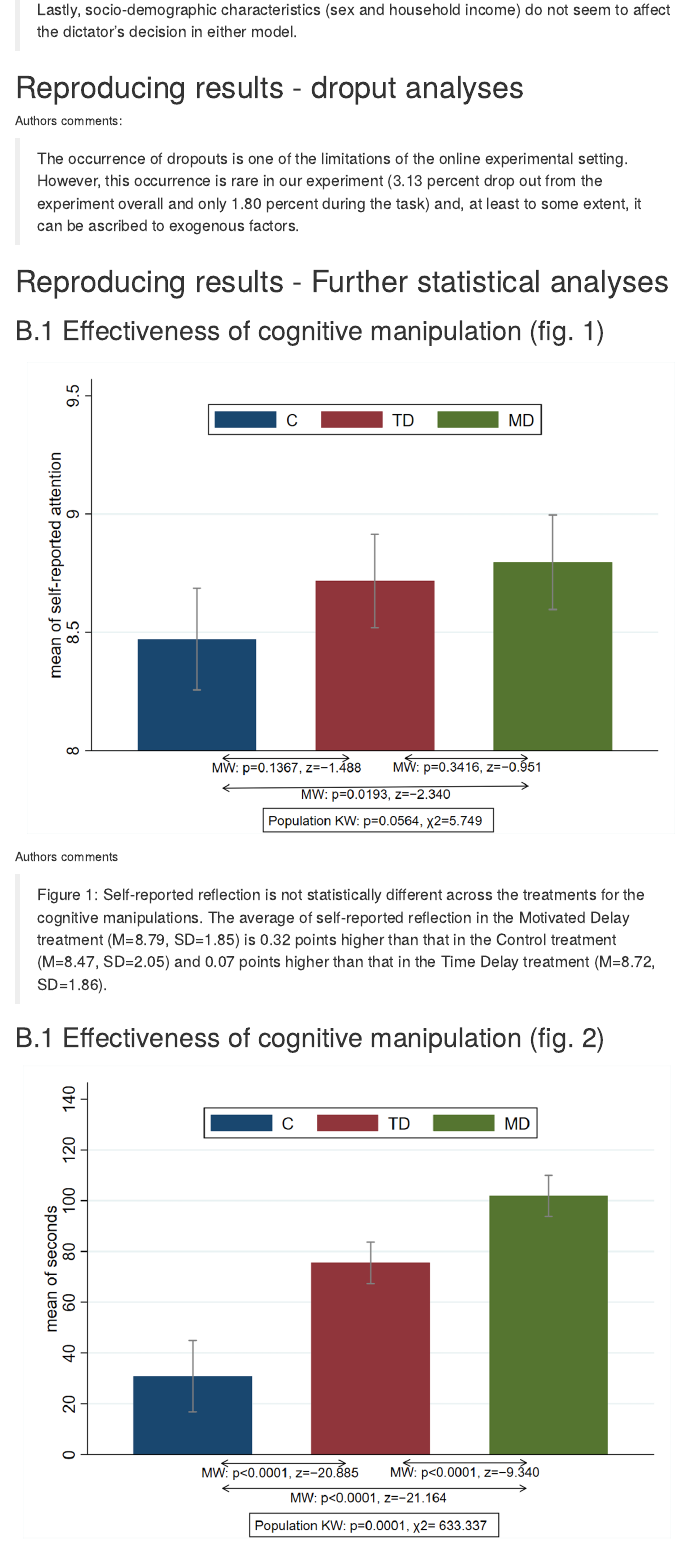
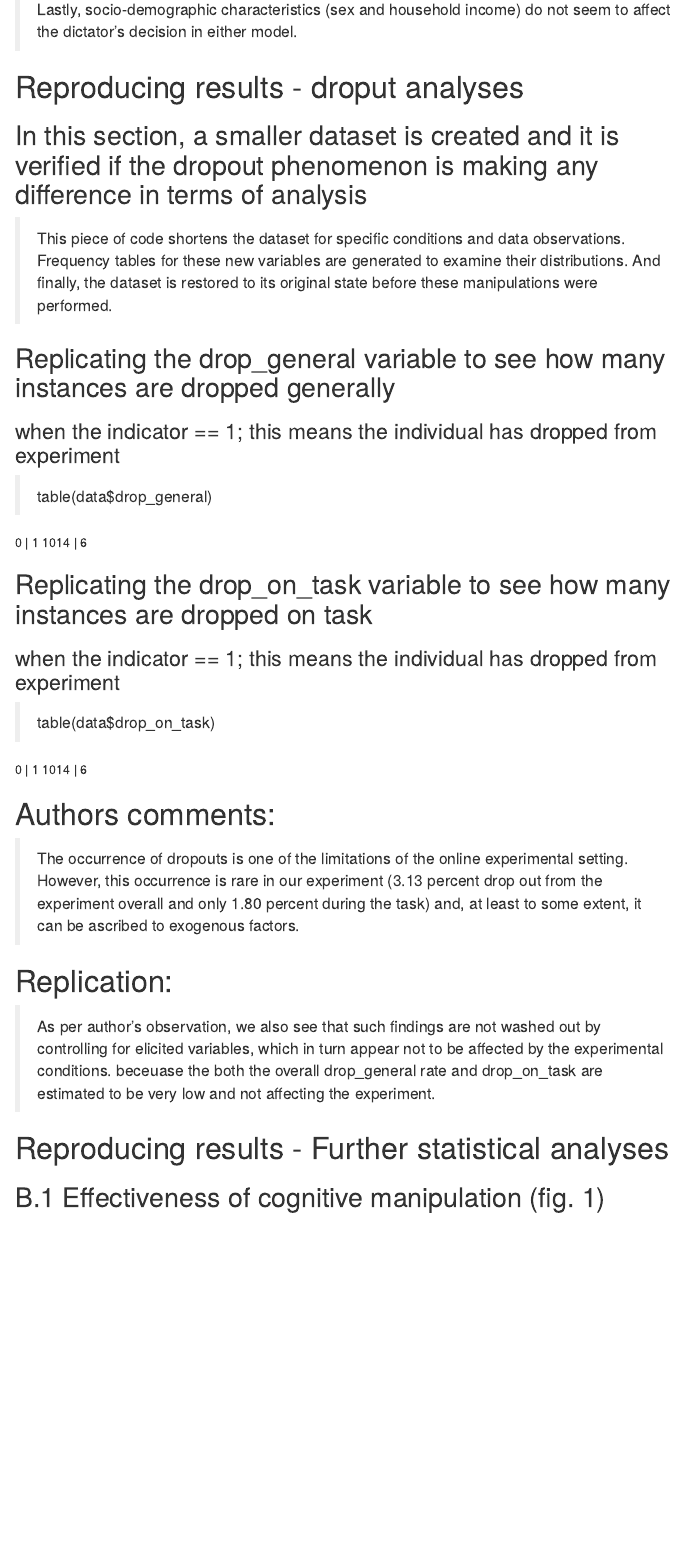
Before and after one commit to DominikZabinski/rr_group_project, an R Markdown document (report.Rmd): the page in a window 1100 px wide, from 4460 px down. Rendered offline with R 4.5, knitr and Pandoc, with nearby package versions; menus at the side of the page are left out.

Commit message:
Update report.Rmd
As discussed, added the part for dropout analysis and its results

```diff
--- a/report.Rmd
+++ b/report.Rmd
@@ -136,9 +136,41 @@ Authors comments
 
 # Reproducing results - droput analyses
 
-Authors comments:
+## In this section, a smaller dataset is created and it is verified if the dropout phenomenon is making any difference in terms of analysis
+
+> This piece of code shortens the dataset for specific conditions and data observations.
+> Frequency tables for these new variables are generated to examine their distributions.
+> And finally, the dataset is restored to its original state before these manipulations were performed.
+
+
+
+## Replicating  the drop_general variable to see how many instances are dropped generally
+### when the indicator == 1; this means the individual has dropped from experiment
+
+> table(data$drop_general)
+
+   0  |  1
+1014  |  6
+
+
+## Replicating the drop_on_task variable to see how many instances are dropped on task
+### when the indicator == 1; this means the individual has dropped from experiment
+
+> table(data$drop_on_task)
+
+   0  |  1
+1014  |  6
+
+
+# Authors comments:
 
 > The occurrence of dropouts is one of the limitations of the online experimental setting. However, this occurrence is rare in our experiment (3.13 percent drop out from the experiment overall and only 1.80 percent during the task) and, at least to some extent, it can be ascribed to exogenous factors.
+
+# Replication:
+> As per author's observation, we also see that such findings are not washed out by controlling for elicited variables,
+> which in turn appear not to be affected by the experimental conditions.
+> beceuase the both the overall drop_general rate and drop_on_task are estimated to be very low and not affecting the experiment.
+
 
 # Reproducing results - Further statistical analyses
 
```
